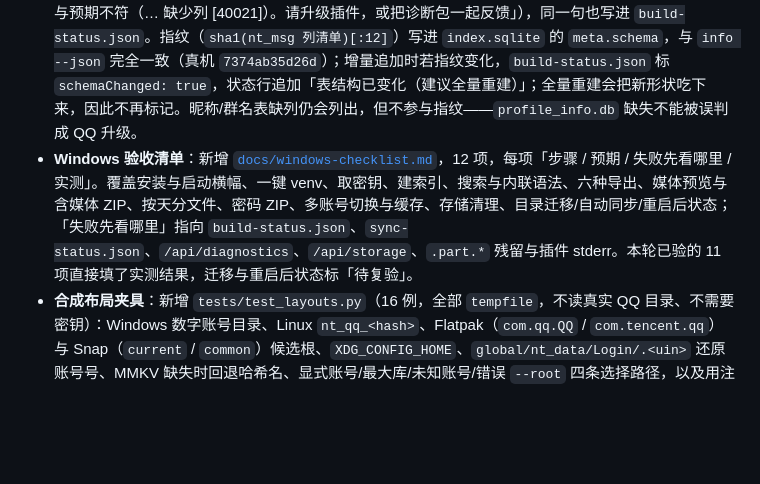
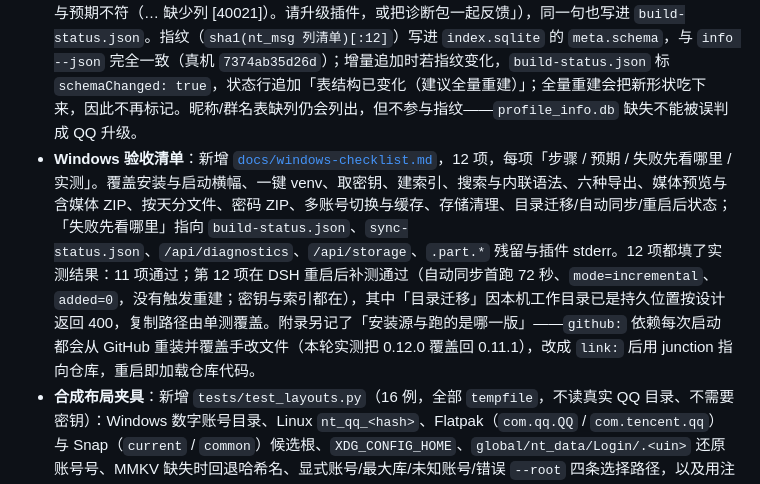
Before and after one commit to ariyflow/dsh-qqnt-chat-export, a Markdown page: CHANGELOG.md, the part around the change. Rendered like a GitHub page; blank space fills up the shorter version.

```diff
--- a/CHANGELOG.md
+++ b/CHANGELOG.md
@@ -8,7 +8,7 @@
 - **诊断三段 + 设置页「诊断」卡片**：`qqnt_export.py info --json` 输出单行 JSON（`platform` / `paths` / `schema`），文本模式输出逐字节不变；`/api/diagnostics` 合并这三段，读取失败只填一句中文 `infoError` 并保持 200（解释器坏掉时网页不会整页报错）。设置页在「存储与清理」上方新增诊断卡片：系统与位数、Python、`sqlcipher3`/`pyzipper`、QQ 进程数与内存读取方式、数据目录（找不到时标红并写明已查找的路径）、账号、工作目录、索引、表结构指纹与缺失列（缺列标红）；1280px 与 600px 宽度都没有横向溢出。
 - **诊断包下载（`GET /api/diagnostics/bundle`）**：设置页「下载诊断包」生成 `qqnt-diagnostics-<版本>-<yyyyMMdd-HHmm>.json`（本机真机 2 265 字节）。内容**逐字段白名单**拼装：路径只保留最后一段（`Tencent Files` / `work` / `python.exe`），账号与 QQ 号是 `sha1(...)[:8]`，自由文本错误会把已知路径与账号替换掉并截断到 300 字，不含消息正文、昵称、群名、会话 id、`key.txt` 内容。README「隐私与安全」列出了逐字段清单。
 - **表结构指纹与缺列降级**：QQ 升级删列/改表时不再抛 `sqlite3.OperationalError: no such column: 40021`，`build` 在解析前先检查消息表，缺列就以退出码 2 给一句中文（「当前 QQ 版本的消息表结构与预期不符（… 缺少列 [40021]）。请升级插件，或把诊断包一起反馈」），同一句也写进 `build-status.json`。指纹（`sha1(nt_msg 列清单)[:12]`）写进 `index.sqlite` 的 `meta.schema`，与 `info --json` 完全一致（真机 `7374ab35d26d`）；增量追加时若指纹变化，`build-status.json` 标 `schemaChanged: true`，状态行追加「表结构已变化（建议全量重建）」；全量重建会把新形状吃下来，因此不再标记。昵称/群名表缺列仍会列出，但不参与指纹——`profile_info.db` 缺失不能被误判成 QQ 升级。
-- **Windows 验收清单**：新增 [`docs/windows-checklist.md`](docs/windows-checklist.md)，12 项，每项「步骤 / 预期 / 失败先看哪里 / 实测」。覆盖安装与启动横幅、一键 venv、取密钥、建索引、搜索与内联语法、六种导出、媒体预览与含媒体 ZIP、按天分文件、密码 ZIP、多账号切换与缓存、存储清理、目录迁移/自动同步/重启后状态；「失败先看哪里」指向 `build-status.json`、`sync-status.json`、`/api/diagnostics`、`/api/storage`、`.part.*` 残留与插件 stderr。本轮已验的 11 项直接填了实测结果，迁移与重启后状态标「待复验」。
+- **Windows 验收清单**：新增 [`docs/windows-checklist.md`](docs/windows-checklist.md)，12 项，每项「步骤 / 预期 / 失败先看哪里 / 实测」。覆盖安装与启动横幅、一键 venv、取密钥、建索引、搜索与内联语法、六种导出、媒体预览与含媒体 ZIP、按天分文件、密码 ZIP、多账号切换与缓存、存储清理、目录迁移/自动同步/重启后状态；「失败先看哪里」指向 `build-status.json`、`sync-status.json`、`/api/diagnostics`、`/api/storage`、`.part.*` 残留与插件 stderr。12 项都填了实测结果：11 项通过；第 12 项在 DSH 重启后补测通过（自动同步首跑 72 秒、`mode=incremental`、`added=0`，没有触发重建；密钥与索引都在），其中「目录迁移」因本机工作目录已是持久位置按设计返回 400，复制路径由单测覆盖。附录另记了「安装源与跑的是哪一版」——`github:` 依赖每次启动都会从 GitHub 重装并覆盖手改文件（本轮实测把 0.12.0 覆盖回 0.11.1），改成 `link:` 后用 junction 指向仓库，重启即加载仓库代码。
 - **合成布局夹具**：新增 `tests/test_layouts.py`（16 例，全部 `tempfile`，不读真实 QQ 目录、不需要密钥）：Windows 数字账号目录、Linux `nt_qq_<hash>`、Flatpak（`com.qq.QQ` / `com.tencent.qq`）与 Snap（`current` / `common`）候选根、`XDG_CONFIG_HOME`、`global/nt_data/Login/.<uin>` 还原账号号、MMKV 缺失时回退哈希名、显式账号/最大库/未知账号/错误 `--root` 四条选择路径，以及用注入标志选择的 Win32 分支（`find_pids`/`scan_process_memory` 换成假实现，不碰内核）。
 - **Node 用例跨平台**：Windows 上 26 个用例不再跳过——假解释器从 `#!/bin/sh` 改成 `.py`（真实 Python 运行），网页路由通过**仅供测试**的 `QQNT_HELPER_SCRIPT`（只接受绝对路径，生产不设置）指向临时脚本。现在两个平台跑同一套用例，`node --test tests/*.test.mjs` 58 例 0 跳过（CI 的依赖步骤顺带装 `pyzipper`，密码 ZIP 用例也不跳）。
 - 本机验证：真实库（1 245 833 条 / 293 会话）上 `build --refresh` 17.4 秒增量追加 54 条，`meta.schema` 与 `info --json` 指纹一致；诊断包对照 `index.sqlite` 的 40 个会话 id、25 个会话名、真实 QQ 号、`key.txt` 内容、用户名、工作目录路径，全部不出现；浏览器点击「下载诊断包」触发真实下载且文件名正确；缺列合成副本上诊断卡片显示「缺少 2 列」为红色。Python 142 个用例（venv 解释器全过，系统 Python 跳过 1 个 pyzipper 用例）、Node 58 个用例全绿。
```
